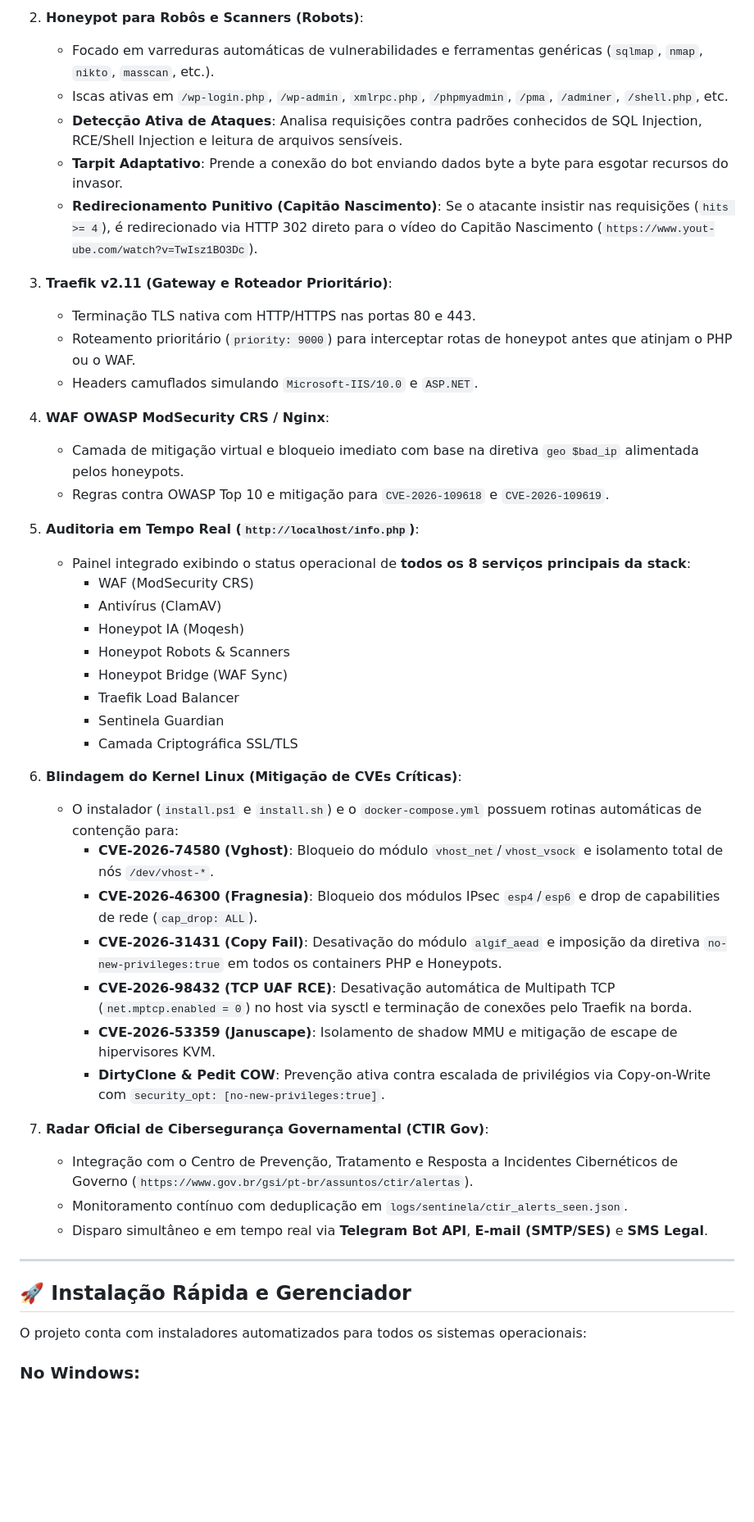
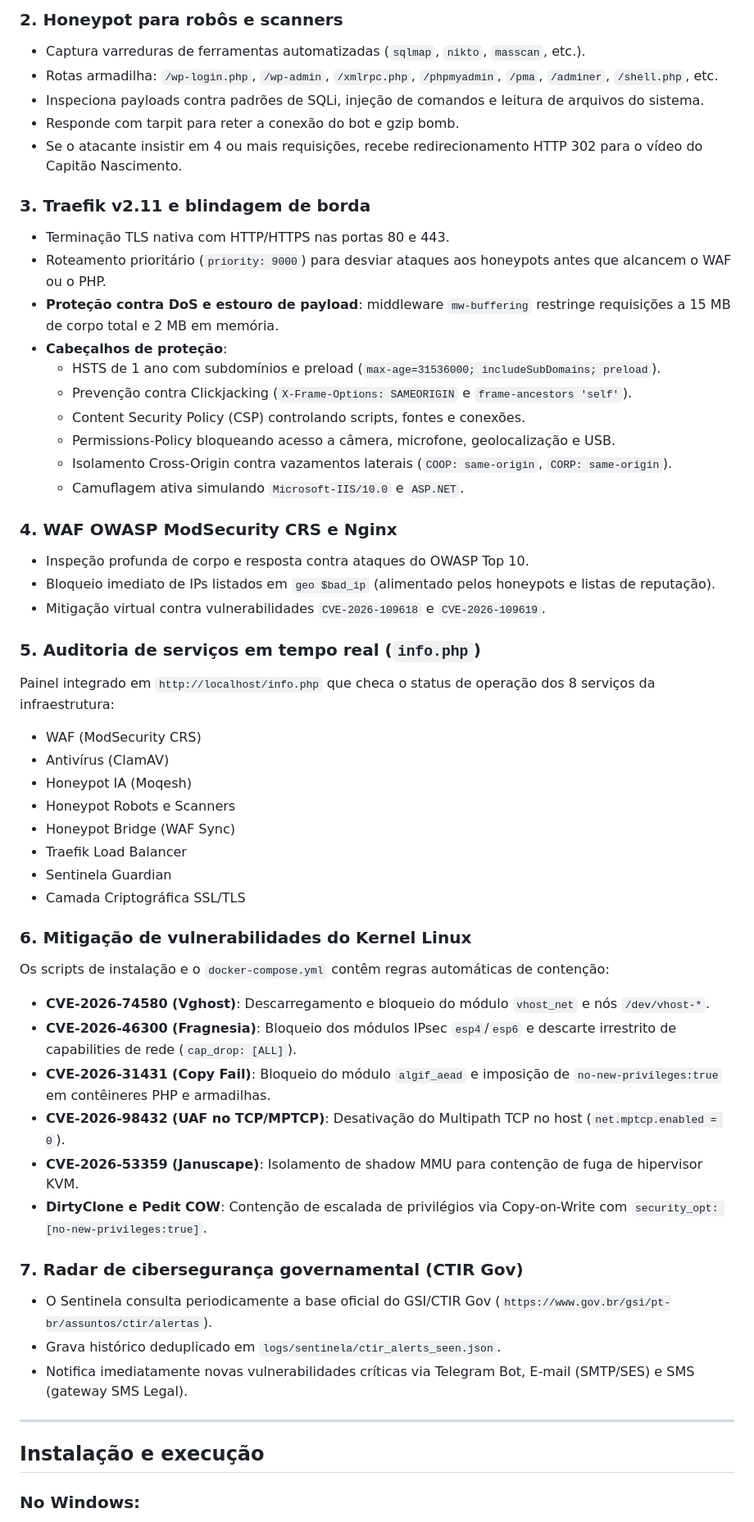
Before and after one commit to CharlesCorreaDev/DockerPHP-by-CharlesCorrea, a Markdown page: README.md, the part around one of its changes. Shown at 82% size. Drawn GitHub-style; blank space fills up the shorter version.

```diff
--- a/README.md
+++ b/README.md
@@ -115,49 +116,55 @@ Cada camada possui seu próprio manual técnico detalhando arquitetura, variáve
 
-2. **Honeypot para Robôs e Scanners (Robots)**:
-   - Focado em varreduras automáticas de vulnerabilidades e ferramentas genéricas (`sqlmap`, `nmap`, `nikto`, `masscan`, etc.).
-   - Iscas ativas em `/wp-login.php`, `/wp-admin`, `xmlrpc.php`, `/phpmyadmin`, `/pma`, `/adminer`, `/shell.php`, etc.
-   - **Detecção Ativa de Ataques**: Analisa requisições contra padrões conhecidos de SQL Injection, RCE/Shell Injection e leitura de arquivos sensíveis.
-   - **Tarpit Adaptativo**: Prende a conexão do bot enviando dados byte a byte para esgotar recursos do invasor.
-   - **Redirecionamento Punitivo (Capitão Nascimento)**: Se o atacante insistir nas requisições (`hits >= 4`), é redirecionado via HTTP 302 direto para o vídeo do Capitão Nascimento (`https://www.yout-ube.com/watch?v=TwIsz1BO3Dc`).
+### 2. Honeypot para robôs e scanners
+- Captura varreduras de ferramentas automatizadas (`sqlmap`, `nikto`, `masscan`, etc.).
+- Rotas armadilha: `/wp-login.php`, `/wp-admin`, `/xmlrpc.php`, `/phpmyadmin`, `/pma`, `/adminer`, `/shell.php`, etc.
+- Inspeciona payloads contra padrões de SQLi, injeção de comandos e leitura de arquivos do sistema.
+- Responde com tarpit para reter a conexão do bot e gzip bomb.
+- Se o atacante insistir em 4 ou mais requisições, recebe redirecionamento HTTP 302 para o vídeo do Capitão Nascimento.
 
-3. **Traefik v2.11 (Gateway e Roteador Prioritário)**:
-   - Terminação TLS nativa com HTTP/HTTPS nas portas 80 e 443.
-   - Roteamento prioritário (`priority: 9000`) para interceptar rotas de honeypot antes que atinjam o PHP ou o WAF.
-   - Headers camuflados simulando `Microsoft-IIS/10.0` e `ASP.NET`.
+### 3. Traefik v2.11 e blindagem de borda
+- Terminação TLS nativa com HTTP/HTTPS nas portas 80 e 443.
+- Roteamento prioritário (`priority: 9000`) para desviar ataques aos honeypots antes que alcancem o WAF ou o PHP.
+- **Proteção contra DoS e estouro de payload**: middleware `mw-buffering` restringe requisições a 15 MB de corpo total e 2 MB em memória.
+- **Cabeçalhos de proteção**:
+  - HSTS de 1 ano com subdomínios e preload (`max-age=31536000; includeSubDomains; preload`).
+  - Prevenção contra Clickjacking (`X-Frame-Options: SAMEORIGIN` e `frame-ancestors 'self'`).
+  - Content Security Policy (CSP) controlando scripts, fontes e conexões.
+  - Permissions-Policy bloqueando acesso a câmera, microfone, geolocalização e USB.
+  - Isolamento Cross-Origin contra vazamentos laterais (`COOP: same-origin`, `CORP: same-origin`).
+  - Camuflagem ativa simulando `Microsoft-IIS/10.0` e `ASP.NET`.
 
-4. **WAF OWASP ModSecurity CRS / Nginx**:
-   - Camada de mitigação virtual e bloqueio imediato com base na diretiva `geo $bad_ip` alimentada pelos honeypots.
-   - Regras contra OWASP Top 10 e mitigação para `CVE-2026-109618` e `CVE-2026-109619`.
+### 4. WAF OWASP ModSecurity CRS e Nginx
+- Inspeção profunda de corpo e resposta contra ataques do OWASP Top 10.
+- Bloqueio imediato de IPs listados em `geo $bad_ip` (alimentado pelos honeypots e listas de reputação).
+- Mitigação virtual contra vulnerabilidades `CVE-2026-109618` e `CVE-2026-109619`.
 
-5. **Auditoria em Tempo Real (`http://localhost/info.php`)**:
-   - Painel integrado exibindo o status operacional de **todos os 8 serviços principais da stack**:
-     - WAF (ModSecurity CRS)
-     - Antivírus (ClamAV)
-     - Honeypot IA (Moqesh)
-     - Honeypot Robots & Scanners
-     - Honeypot Bridge (WAF Sync)
-     - Traefik Load Balancer
-     - Sentinela Guardian
-     - Camada Criptográfica SSL/TLS
+### 5. Auditoria de serviços em tempo real (`info.php`)
+Painel integrado em `http://localhost/info.php` que checa o status de operação dos 8 serviços da infraestrutura:
+- WAF (ModSecurity CRS)
+- Antivírus (ClamAV)
+- Honeypot IA (Moqesh)
+- Honeypot Robots e Scanners
+- Honeypot Bridge (WAF Sync)
+- Traefik Load Balancer
+- Sentinela Guardian
+- Camada Criptográfica SSL/TLS
 
+### 6. Mitigação de vulnerabilidades do Kernel Linux
+Os scripts de instalação e o `docker-compose.yml` contêm regras automáticas de contenção:
+- **CVE-2026-74580 (Vghost)**: Descarregamento e bloqueio do módulo `vhost_net` e nós `/dev/vhost-*`.
+- **CVE-2026-46300 (Fragnesia)**: Bloqueio dos módulos IPsec `esp4`/`esp6` e descarte irrestrito de capabilities de rede (`cap_drop: [ALL]`).
+- **CVE-2026-31431 (Copy Fail)**: Bloqueio do módulo `algif_aead` e imposição de `no-new-privileges:true` em contêineres PHP e armadilhas.
+- **CVE-2026-98432 (UAF no TCP/MPTCP)**: Desativação do Multipath TCP no host (`net.mptcp.enabled = 0`).
+- **CVE-2026-53359 (Januscape)**: Isolamento de shadow MMU para contenção de fuga de hipervisor KVM.
+- **DirtyClone e Pedit COW**: Contenção de escalada de privilégios via Copy-on-Write com `security_opt: [no-new-privileges:true]`.
 
-5. **Blindagem do Kernel Linux (Mitigação de CVEs Críticas)**:
-   - O instalador (`install.ps1` e `install.sh`) e o `docker-compose.yml` possuem rotinas automáticas de contenção para:
-     - **CVE-2026-74580 (Vghost)**: Bloqueio do módulo `vhost_net`/`vhost_vsock` e isolamento total de nós `/dev/vhost-*`.
-     - **CVE-2026-46300 (Fragnesia)**: Bloqueio dos módulos IPsec `esp4`/`esp6` e drop de capabilities de rede (`cap_drop: ALL`).
-     - **CVE-2026-31431 (Copy Fail)**: Desativação do módulo `algif_aead` e imposição da diretiva `no-new-privileges:true` em todos os containers PHP e Honeypots.
-     - **CVE-2026-98432 (TCP UAF RCE)**: Desativação automática de Multipath TCP (`net.mptcp.enabled = 0`) no host via sysctl e terminação de conexões pelo Traefik na borda.
-     - **CVE-2026-53359 (Januscape)**: Isolamento de shadow MMU e mitigação de escape de hipervisores KVM.
-     - **DirtyClone & Pedit COW**: Prevenção ativa contra escalada de privilégios via Copy-on-Write com `security_opt: [no-new-privileges:true]`.
+### 7. Radar de cibersegurança governamental (CTIR Gov)
+- O Sentinela consulta periodicamente a base oficial do GSI/CTIR Gov (`https://www.gov.br/gsi/pt-br/assuntos/ctir/alertas`).
+- Grava histórico deduplicado em `logs/sentinela/ctir_alerts_seen.json`.
+- Notifica imediatamente novas vulnerabilidades críticas via Telegram Bot, E-mail (SMTP/SES) e SMS (gateway SMS Legal).
 
-6. **Radar Oficial de Cibersegurança Governamental (CTIR Gov)**:
-   - Integração com o Centro de Prevenção, Tratamento e Resposta a Incidentes Cibernéticos de Governo (`https://www.gov.br/gsi/pt-br/assuntos/ctir/alertas`).
-   - Monitoramento contínuo com deduplicação em `logs/sentinela/ctir_alerts_seen.json`.
-   - Disparo simultâneo e em tempo real via **Telegram Bot API**, **E-mail (SMTP/SES)** e **SMS Legal**.
 ---
 
-## 🚀 Instalação Rápida e Gerenciador
-
-O projeto conta com instaladores automatizados para todos os sistemas operacionais:
+## Instalação e execução
 
 ### No Windows:
```
Also changed, not shown: other parts of README.md (+68 -67 lines).
